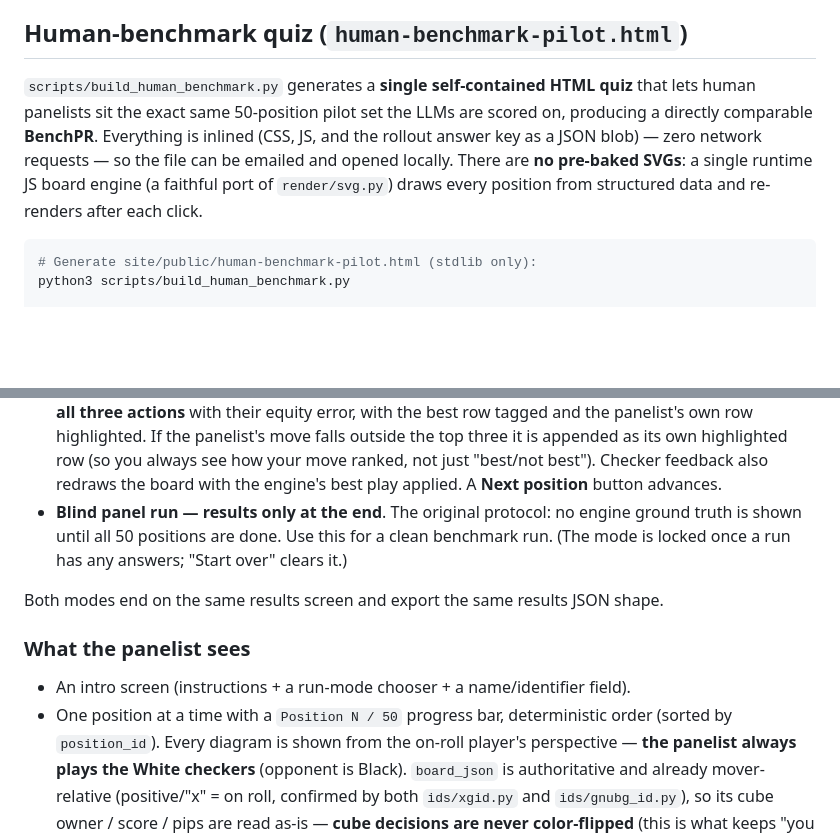
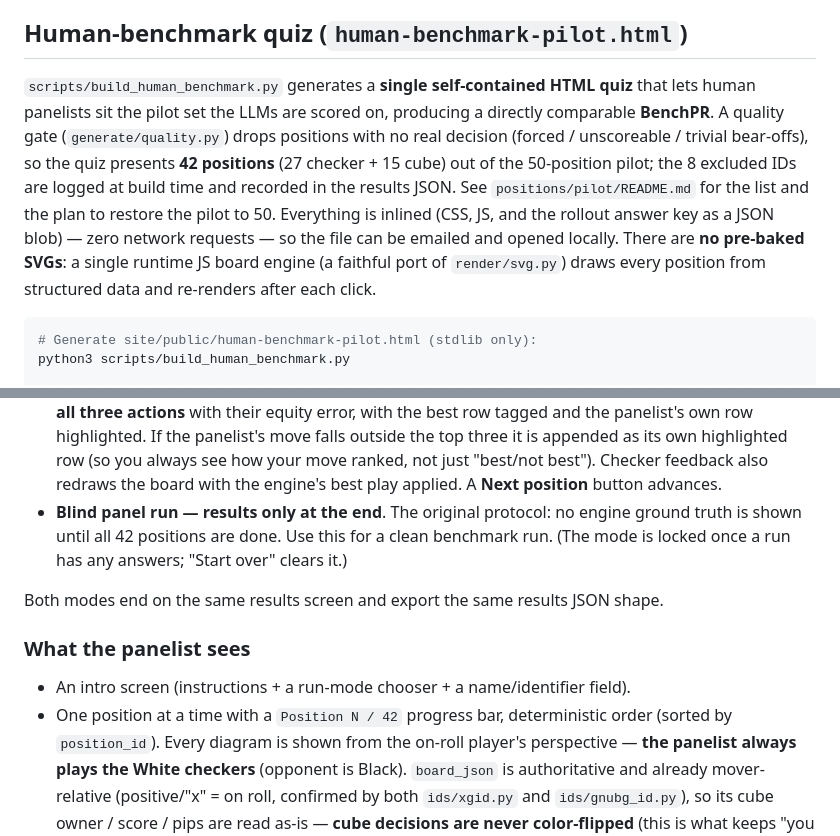
Before and after one commit to wmhowell18/claude-code, a Markdown page: backgammon-llm-benchmark/site/README.md, 2 parts joined by grey strips. Rendered like a GitHub page; blank space fills up the shorter version.

Commit message:
Document the quality gate and the 8 pilot positions needing replacement
Record in positions/pilot/README.md (with the exclusion table + reasons), PLAN.md
(Phase 1 acceptance), and site/README.md that 8 of 50 pilot positions fail the
quiz-eligibility gate so the quiz runs on 42, and that restoring the pilot to 50
needs a fresh gnubg rollout run in an environment with the binary.

Co-Authored-By: Claude Fable 5 <noreply@anthropic.com>
Claude-Session: https://claude.ai/code/session_01TLFUoK3pMhFgYeHEVypjy1

````diff
--- a/backgammon-llm-benchmark/site/README.md
+++ b/backgammon-llm-benchmark/site/README.md
@@ -7,12 +7,17 @@ flow (results JSON -> build -> static HTML). The build is stdlib-only.
 ## Human-benchmark quiz (`human-benchmark-pilot.html`)
 
 `scripts/build_human_benchmark.py` generates a **single self-contained HTML quiz**
-that lets human panelists sit the exact same 50-position pilot set the LLMs are
-scored on, producing a directly comparable **BenchPR**. Everything is inlined
-(CSS, JS, and the rollout answer key as a JSON blob) — zero network requests — so
-the file can be emailed and opened locally. There are **no pre-baked SVGs**: a
-single runtime JS board engine (a faithful port of `render/svg.py`) draws every
-position from structured data and re-renders after each click.
+that lets human panelists sit the pilot set the LLMs are scored on, producing a
+directly comparable **BenchPR**. A quality gate (`generate/quality.py`) drops
+positions with no real decision (forced / unscoreable / trivial bear-offs), so the
+quiz presents **42 positions** (27 checker + 15 cube) out of the 50-position pilot;
+the 8 excluded IDs are logged at build time and recorded in the results JSON. See
+`positions/pilot/README.md` for the list and the plan to restore the pilot to 50.
+Everything is inlined (CSS, JS, and the rollout answer key as a JSON blob) — zero
+network requests — so the file can be emailed and opened locally. There are **no
+pre-baked SVGs**: a single runtime JS board engine (a faithful port of
+`render/svg.py`) draws every position from structured data and re-renders after
+each click.
 
 ```bash
 # Generate site/public/human-benchmark-pilot.html (stdlib only):
@@ -38,7 +43,7 @@ the exported results JSON as a top-level `mode` field):
   ranked, not just "best/not best"). Checker feedback also redraws the board with
   the engine's best play applied. A **Next position** button advances.
 - **Blind panel run — results only at the end**. The original protocol: no engine
-  ground truth is shown until all 50 positions are done. Use this for a clean
+  ground truth is shown until all 42 positions are done. Use this for a clean
   benchmark run. (The mode is locked once a run has any answers; "Start over"
   clears it.)
 
@@ -47,7 +52,7 @@ Both modes end on the same results screen and export the same results JSON shape
 ### What the panelist sees
 
 - An intro screen (instructions + a run-mode chooser + a name/identifier field).
-- One position at a time with a `Position N / 50` progress bar, deterministic
+- One position at a time with a `Position N / 42` progress bar, deterministic
   order (sorted by `position_id`). Every diagram is shown from the on-roll
   player's perspective — **the panelist always plays the White checkers**
   (opponent is Black). `board_json` is authoritative and already mover-relative
````
Also changed, not shown: backgammon-llm-benchmark/PLAN.md (+7 -0 lines), 1 other file.
